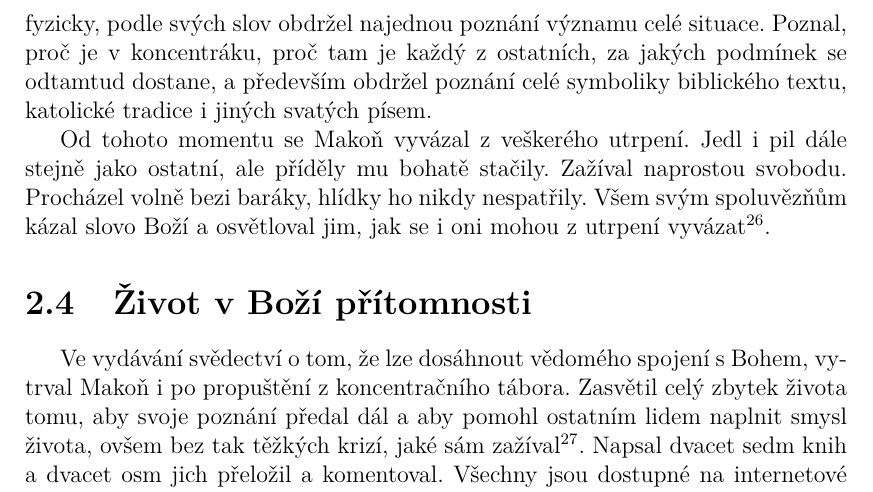
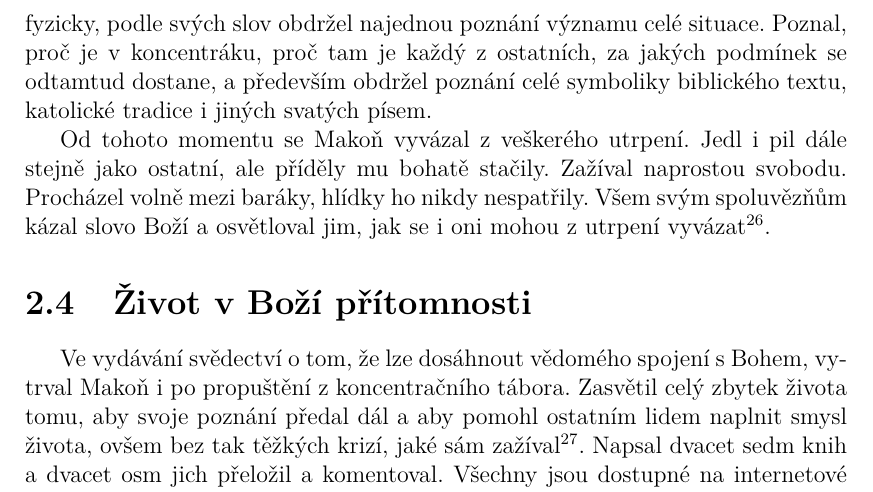
Before and after one commit to Sixtease/htf, a LaTeX thesis (diplomka/diplomka.tex, which reads diplomka/osobnost-km.tex): part of page 11 of 84, cut so that both start at the same text. Compiled offline with pdfLaTeX.

Commit message:
dipl: typo

```diff
--- a/diplomka/osobnost-km.tex
+++ b/diplomka/osobnost-km.tex
@@ -154,7 +154,7 @@ katolické tradice i jiných svatých písem.
 
 Od tohoto momentu se Makoň vyvázal z~veškerého utrpení. Jedl i pil dále stejně
 jako ostatní, ale příděly mu bohatě stačily. Zažíval naprostou svobodu.
-Procházel volně bezi baráky, hlídky ho nikdy nespatřily. Všem svým spoluvězňům
+Procházel volně mezi baráky, hlídky ho nikdy nespatřily. Všem svým spoluvězňům
 kázal slovo Boží a osvětloval jim, jak se i oni mohou z~utrpení
 vyvázat\rref{85-36B-gt\_do\_475}{33:31}.
 
```
